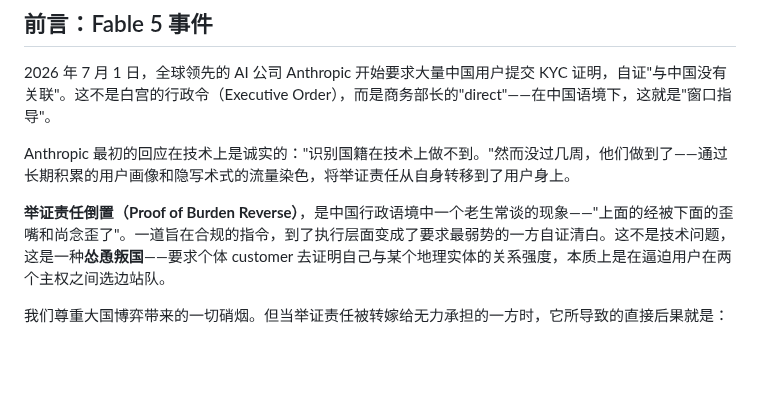
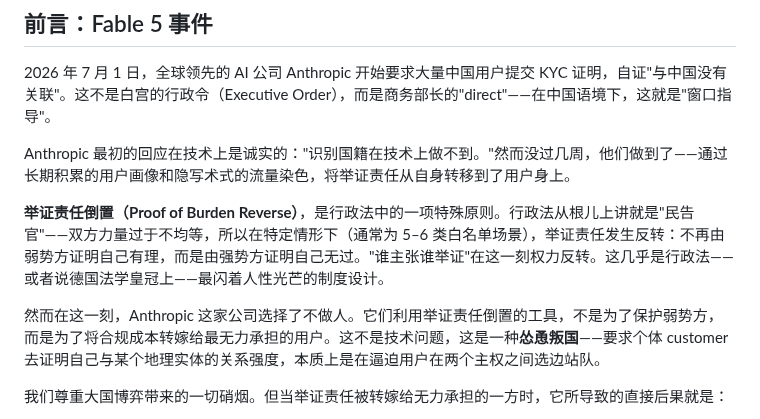
Before and after one commit to Seek-Key-LTD/memory-bank, a Markdown page: paper/paper.md, the part around the change. GitHub-like rendering; blank space fills up the shorter version.

Commit message:
fix: 举证责任倒置段落重写 — 行政法/民告官/德国法学皇冠

```diff
--- a/paper/paper.md
+++ b/paper/paper.md
@@ -38,7 +38,9 @@
 
 Anthropic 最初的回应在技术上是诚实的："识别国籍在技术上做不到。"然而没过几周，他们做到了——通过长期积累的用户画像和隐写术式的流量染色，将举证责任从自身转移到了用户身上。
 
-**举证责任倒置（Proof of Burden Reverse）**，是中国行政语境中一个老生常谈的现象——"上面的经被下面的歪嘴和尚念歪了"。一道旨在合规的指令，到了执行层面变成了要求最弱势的一方自证清白。这不是技术问题，这是一种**怂恿叛国**——要求个体 customer 去证明自己与某个地理实体的关系强度，本质上是在逼迫用户在两个主权之间选边站队。
+**举证责任倒置（Proof of Burden Reverse）**，是行政法中的一项特殊原则。行政法从根儿上讲就是"民告官"——双方力量过于不均等，所以在特定情形下（通常为 5–6 类白名单场景），举证责任发生反转：不再由弱势方证明自己有理，而是由强势方证明自己无过。"谁主张谁举证"在这一刻权力反转。这几乎是行政法——或者说德国法学皇冠上——最闪着人性光芒的制度设计。
+
+然而在这一刻，Anthropic 这家公司选择了不做人。它们利用举证责任倒置的工具，不是为了保护弱势方，而是为了将合规成本转嫁给最无力承担的用户。这不是技术问题，这是一种**怂恿叛国**——要求个体 customer 去证明自己与某个地理实体的关系强度，本质上是在逼迫用户在两个主权之间选边站队。
 
 我们尊重大国博弈带来的一切硝烟。但当举证责任被转嫁给无力承担的一方时，它所导致的直接后果就是：
 
```
